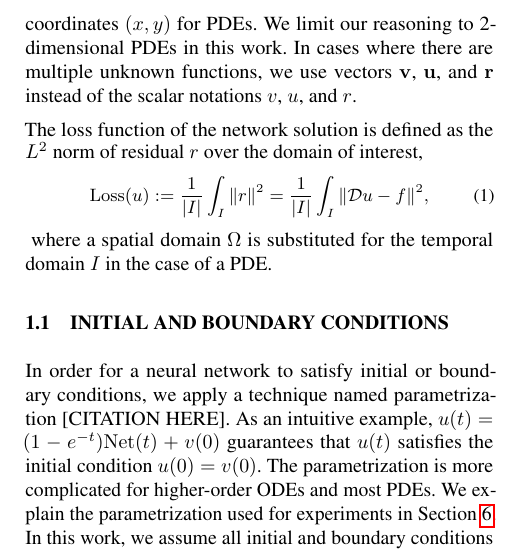
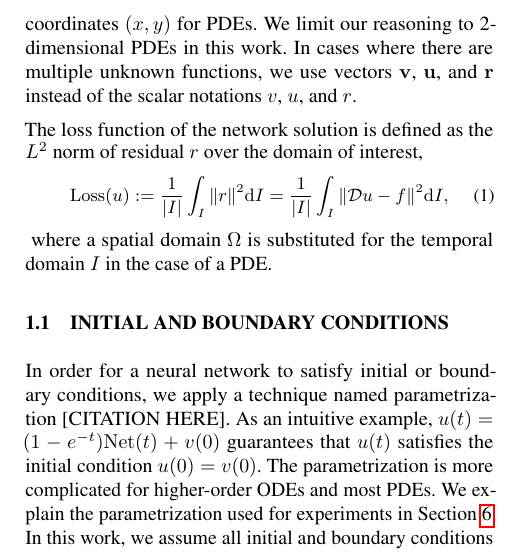
Before and after one commit to shuheng-liu/error-bound-uai-paper, a LaTeX document (main.tex): part of one column of page 1 of 5, cut so that both start at the same text. Compiled offline with pdfLaTeX.

Commit message:
Updates from Overleaf

```diff
--- a/main.tex
+++ b/main.tex
@@ -107,7 +107,7 @@
     {
         \small
         \begin{align}
-            \Loss{}(u) &:= \frac{1}{|I|} \int_{I} \|r\|^2 = \frac{1}{|I|} \int_{I} \|\mathcal{D} u - f\|^2,
+            \Loss{}(u) &:= \frac{1}{|I|} \int_{I} \|r\|^2 \mathrm{d}I = \frac{1}{|I|} \int_{I} \|\mathcal{D} u - f\|^2 \mathrm{d}I,
         \end{align}
     }
     where a spatial domain $\Omega$ is substituted for the temporal domain $I$ in the case of a PDE.
```
